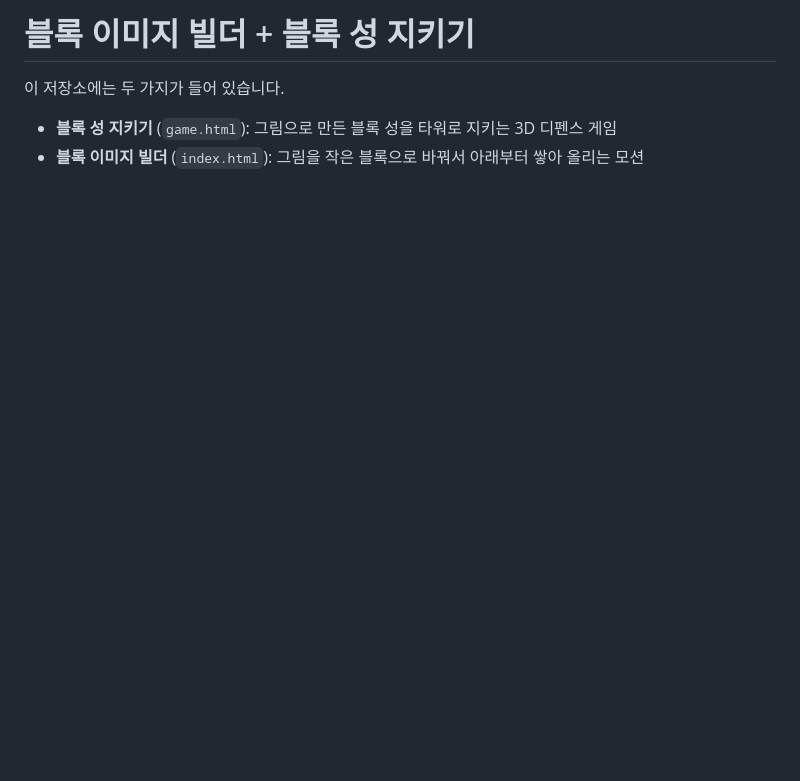
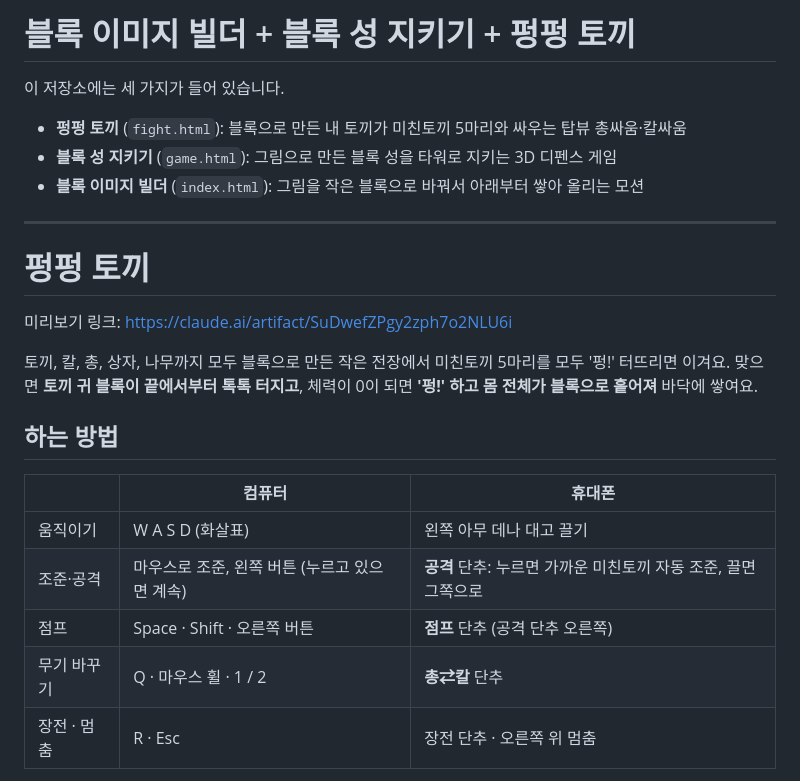
Before and after one commit to Hoseok-Kang/lego, a Markdown page: README.md, the part around one of its changes. Rendered like a GitHub page; blank space fills up the shorter version.

Commit message:
README: 펑펑 토끼 하는 방법과 파일 지도 추가
Co-Authored-By: Claude Opus 5.5 <noreply@anthropic.com>
Claude-Session: https://claude.ai/code/session_01TbHVdkotQkS6zCgdxb6dqU

```diff
--- a/README.md
+++ b/README.md
@@ -1,6 +1,27 @@
-# 블록 이미지 빌더 + 블록 성 지키기
+# 블록 이미지 빌더 + 블록 성 지키기 + 펑펑 토끼
 
-이 저장소에는 두 가지가 들어 있습니다.
+이 저장소에는 세 가지가 들어 있습니다.
 
+- **펑펑 토끼** (`fight.html`): 블록으로 만든 내 토끼가 미친토끼 5마리와 싸우는 탑뷰 총싸움·칼싸움
 - **블록 성 지키기** (`game.html`): 그림으로 만든 블록 성을 타워로 지키는 3D 디펜스 게임
 - **블록 이미지 빌더** (`index.html`): 그림을 작은 블록으로 바꿔서 아래부터 쌓아 올리는 모션
+
+---
+
+# 펑펑 토끼
+
+미리보기 링크: https://claude.ai/artifact/SuDwefZPgy2zph7o2NLU6i
+
+토끼, 칼, 총, 상자, 나무까지 모두 블록으로 만든 작은 전장에서 미친토끼 5마리를 모두 '펑!' 터뜨리면 이겨요.
+맞으면 **토끼 귀 블록이 끝에서부터 톡톡 터지고**, 체력이 0이 되면 **'펑!' 하고 몸 전체가 블록으로 흩어져** 바닥에 쌓여요.
+
+## 하는 방법
+
+| | 컴퓨터 | 휴대폰 |
+| --- | --- | --- |
+| 움직이기 | W A S D (화살표) | 왼쪽 아무 데나 대고 끌기 |
+| 조준·공격 | 마우스로 조준, 왼쪽 버튼 (누르고 있으면 계속) | **공격** 단추: 누르면 가까운 미친토끼 자동 조준, 끌면 그쪽으로 |
+| 점프 | Space · Shift · 오른쪽 버튼 | **점프** 단추 (공격 단추 오른쪽) |
+| 무기 바꾸기 | Q · 마우스 휠 · 1 / 2 | **총⇄칼** 단추 |
+| 장전 · 멈춤 | R · Esc | 장전 단추 · 오른쪽 위 멈춤 |
+
```
Also changed, not shown: other parts of README.md (+32 -0 lines).
